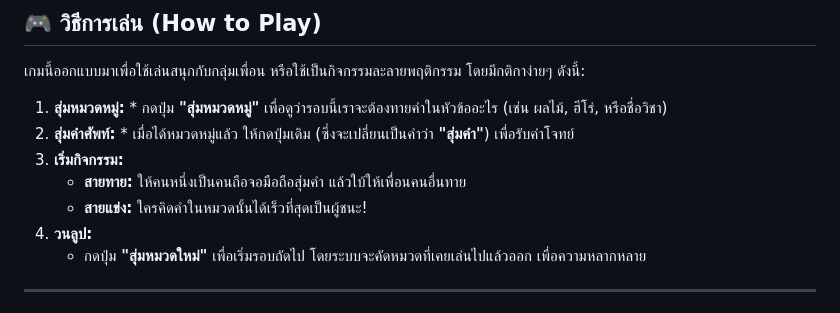
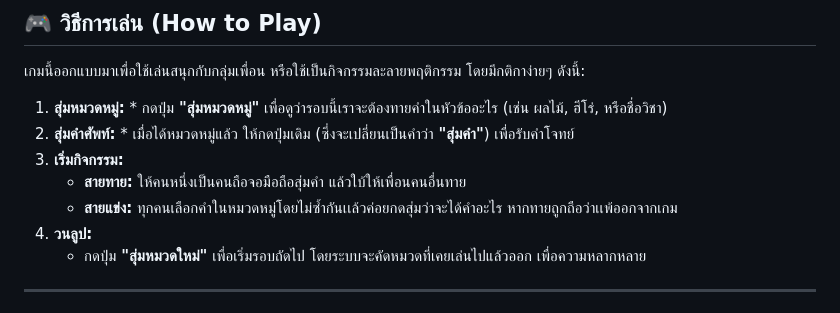
Before and after one commit to Suphakit-dechudomchot/THINK-MARK-THINK, a Markdown page: README.md, the part around the change. Drawn GitHub-style.

Commit message:
Revise competition rules in README
Updated the competition rules for clarity and gameplay.

```diff
--- a/README.md
+++ b/README.md
@@ -20,7 +20,7 @@
 2. **สุ่มคำศัพท์:** * เมื่อได้หมวดหมู่แล้ว ให้กดปุ่มเดิม (ซึ่งจะเปลี่ยนเป็นคำว่า **"สุ่มคำ"**) เพื่อรับคำโจทย์
 3. **เริ่มกิจกรรม:**
    * **สายทาย:** ให้คนหนึ่งเป็นคนถือจอมือถือสุ่มคำ แล้วใบ้ให้เพื่อนคนอื่นทาย
-   * **สายแข่ง:** ใครคิดคำในหมวดนั้นได้เร็วที่สุดเป็นผู้ชนะ!
+   * **สายแข่ง:** ทุกคนเลือกคำในหมวดหมู่โดยไม่ซ้ำกันเเล้วค่อยกดสุ่มว่าจะได้คำอะไร หากทายถูกถือว่าเเพ้ออกจากเกม
 4. **วนลูป:**
    * กดปุ่ม **"สุ่มหมวดใหม่"** เพื่อเริ่มรอบถัดไป โดยระบบจะคัดหมวดที่เคยเล่นไปแล้วออก เพื่อความหลากหลาย
 
```
